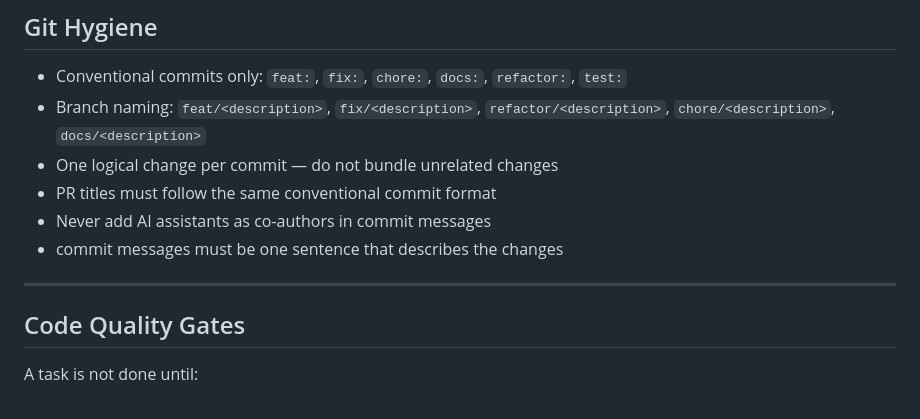
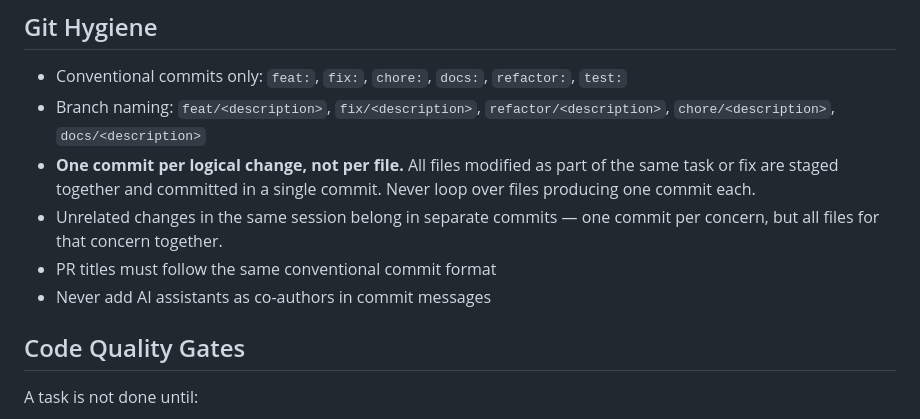
Before and after one commit to Maester-Khris/ai-healthtech-coordinator, a Markdown page: .AGENT.md, the part around the change. Rendered like a GitHub page.

```diff
--- a/.AGENT.md
+++ b/.AGENT.md
@@ -141,12 +141,13 @@ When writing or modifying CI/CD workflows:
 
 - Conventional commits only: `feat:`, `fix:`, `chore:`, `docs:`, `refactor:`, `test:`
 - Branch naming: `feat/<description>`, `fix/<description>`, `refactor/<description>`, `chore/<description>`, `docs/<description>`
-- One logical change per commit — do not bundle unrelated changes
+- **One commit per logical change, not per file.** All files modified as part of the
+  same task or fix are staged together and committed in a single commit. Never loop
+  over files producing one commit each.
+- Unrelated changes in the same session belong in separate commits — one commit per
+  concern, but all files for that concern together.
 - PR titles must follow the same conventional commit format
 - Never add AI assistants as co-authors in commit messages
-- commit messages must be one sentence that describes the changes
-
----
 
 ## Code Quality Gates
 
```
Also changed, not shown: .claude/CLAUDE.md (+5 -2 lines).
